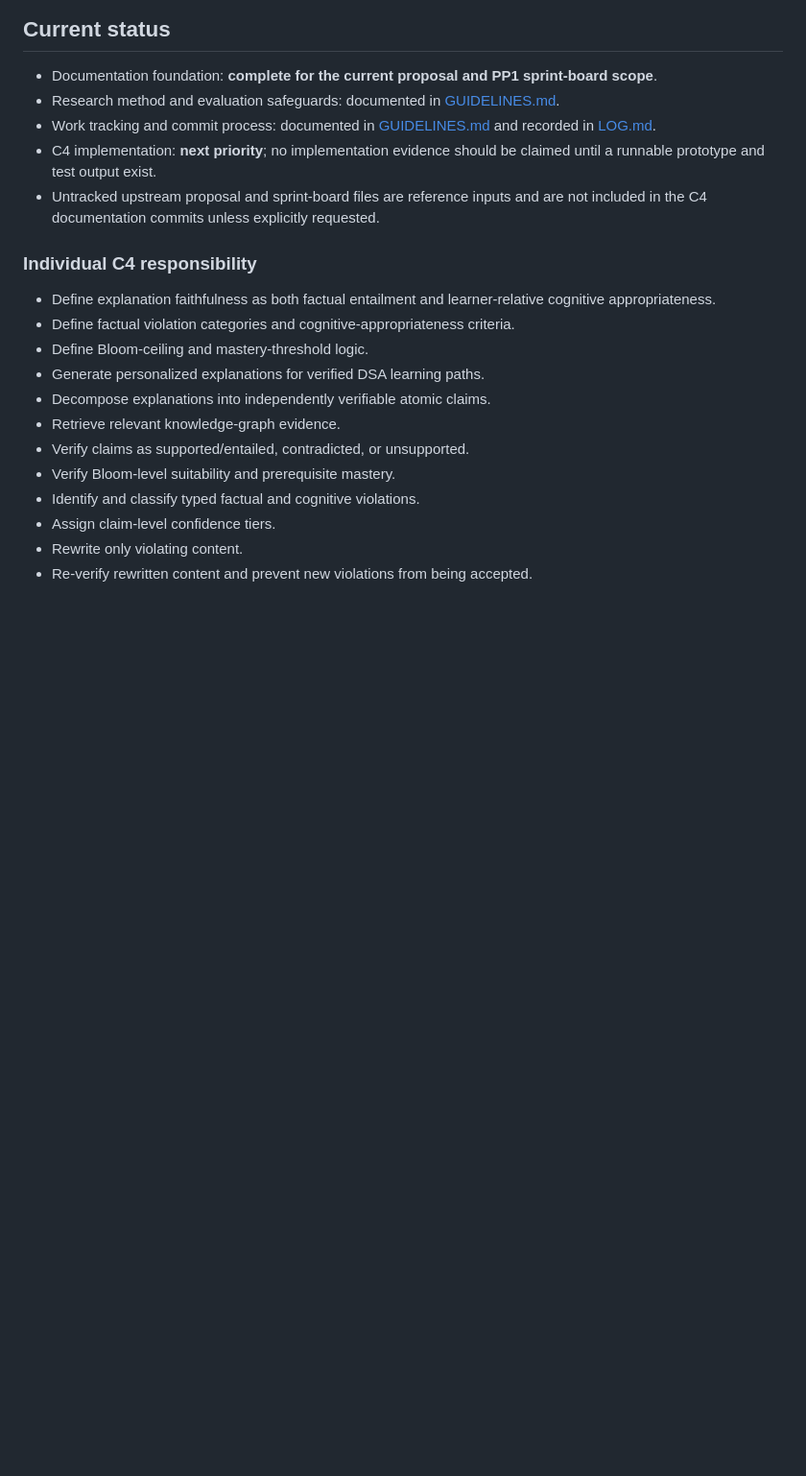
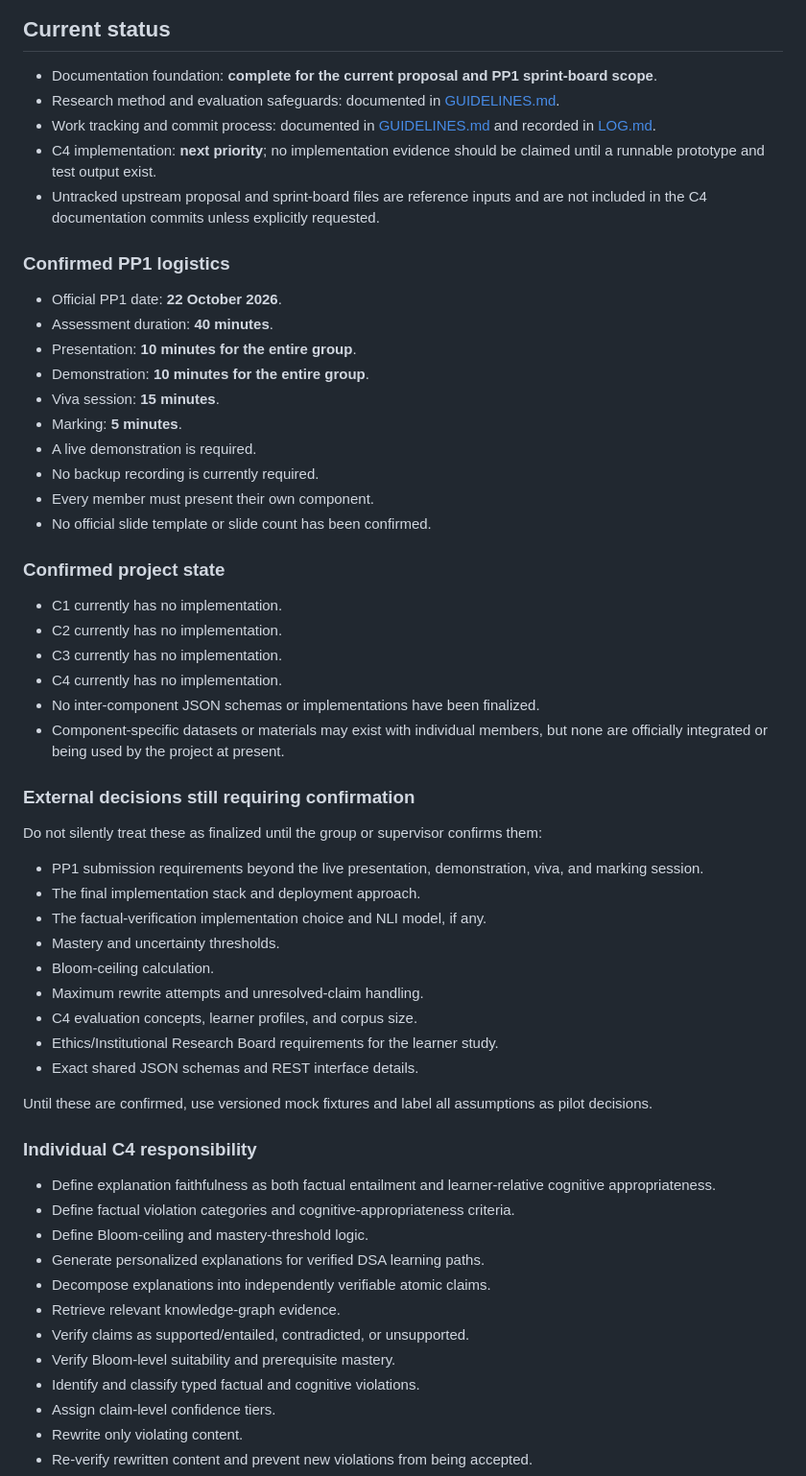
Before and after one commit to imasharanasinghe/J26-DS-353, a Markdown page: PLAN.md, the part around the change. Shown at 96% size. GitHub-like rendering; blank space fills up the shorter version.

Commit message:
docs: record confirmed pp1 constraints

```diff
--- a/PLAN.md
+++ b/PLAN.md
@@ -19,6 +19,48 @@ relevant knowledge-graph context are available.
   claimed until a runnable prototype and test output exist.
 - Untracked upstream proposal and sprint-board files are reference inputs and
   are not included in the C4 documentation commits unless explicitly requested.
+
+### Confirmed PP1 logistics
+
+- Official PP1 date: **22 October 2026**.
+- Assessment duration: **40 minutes**.
+- Presentation: **10 minutes for the entire group**.
+- Demonstration: **10 minutes for the entire group**.
+- Viva session: **15 minutes**.
+- Marking: **5 minutes**.
+- A live demonstration is required.
+- No backup recording is currently required.
+- Every member must present their own component.
+- No official slide template or slide count has been confirmed.
+
+### Confirmed project state
+
+- C1 currently has no implementation.
+- C2 currently has no implementation.
+- C3 currently has no implementation.
+- C4 currently has no implementation.
+- No inter-component JSON schemas or implementations have been finalized.
+- Component-specific datasets or materials may exist with individual members,
+  but none are officially integrated or being used by the project at present.
+
+### External decisions still requiring confirmation
+
+Do not silently treat these as finalized until the group or supervisor confirms
+them:
+
+- PP1 submission requirements beyond the live presentation, demonstration,
+  viva, and marking session.
+- The final implementation stack and deployment approach.
+- The factual-verification implementation choice and NLI model, if any.
+- Mastery and uncertainty thresholds.
+- Bloom-ceiling calculation.
+- Maximum rewrite attempts and unresolved-claim handling.
+- C4 evaluation concepts, learner profiles, and corpus size.
+- Ethics/Institutional Research Board requirements for the learner study.
+- Exact shared JSON schemas and REST interface details.
+
+Until these are confirmed, use versioned mock fixtures and label all
+assumptions as pilot decisions.
 
 ### Individual C4 responsibility
 
```
Also changed, not shown: GUIDELINES.md (+32 -0 lines), LOG.md (+7 -0 lines).
